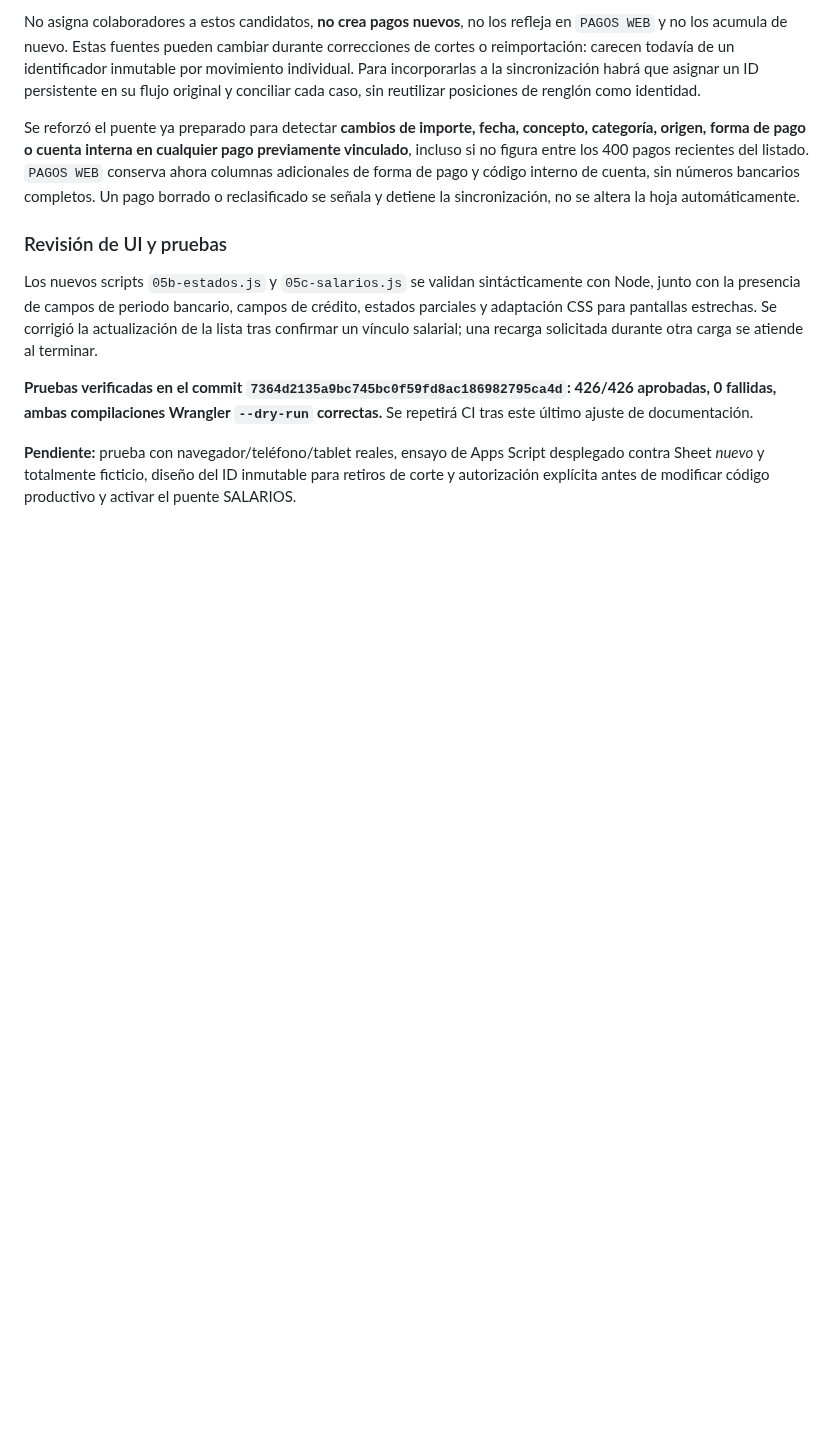
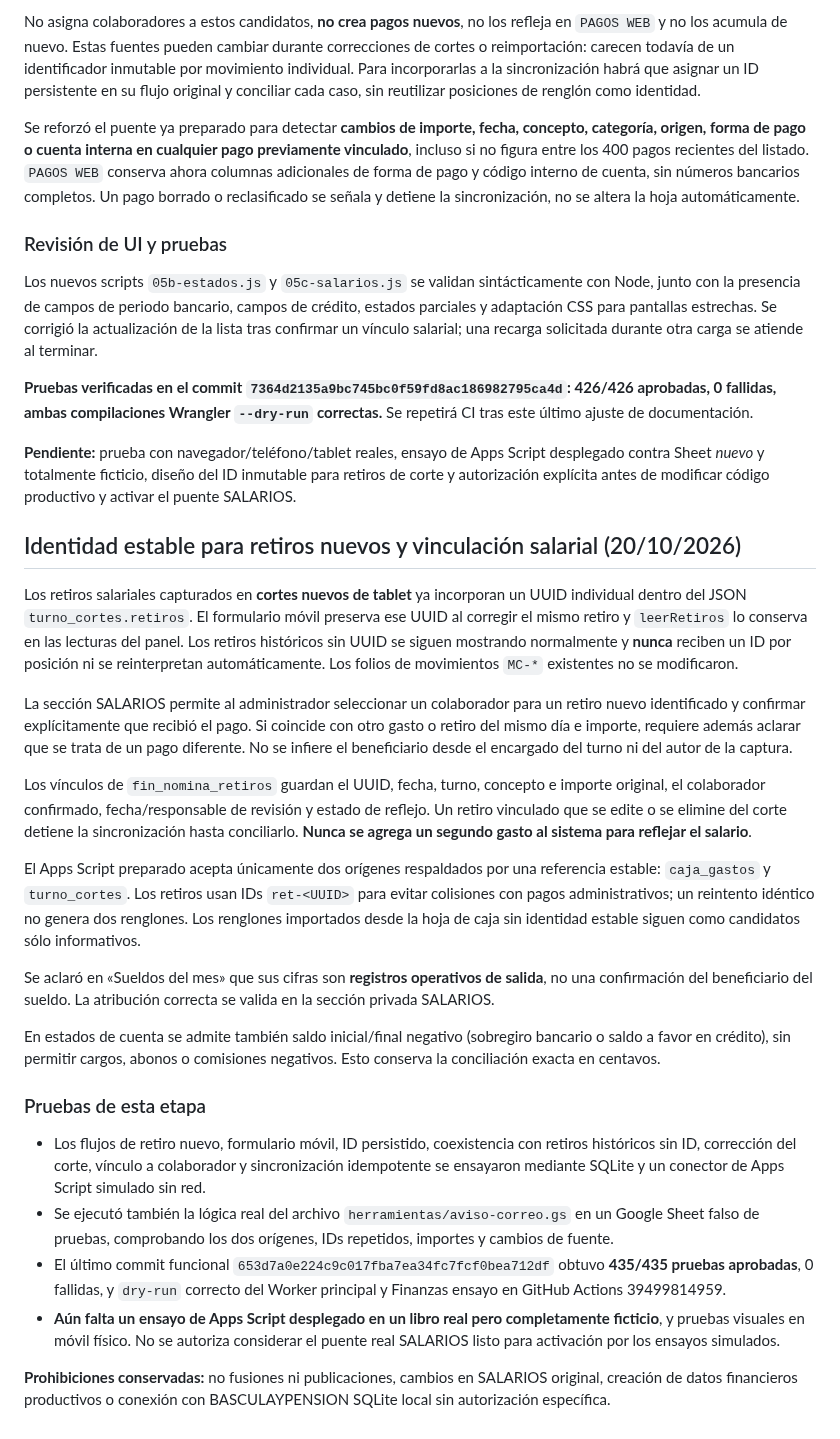
Before and after one commit to adminelcastano/basculaypension-web, a Markdown page: docs/FINANZAS_ESTADOS_Y_SALARIOS_2026-10-20.md, the part around the change. GitHub-like rendering; blank space fills up the shorter version.

Commit message:
Documentar identificación de retiros nuevos y pruebas salariales y bancarias 435/435

```diff
--- a/docs/FINANZAS_ESTADOS_Y_SALARIOS_2026-10-20.md
+++ b/docs/FINANZAS_ESTADOS_Y_SALARIOS_2026-10-20.md
@@ -78,3 +78,26 @@ Los nuevos scripts `05b-estados.js` y `05c-salarios.js` se validan sintácticame
 **Pruebas verificadas en el commit `7364d2135a9bc745bc0f59fd8ac186982795ca4d`: 426/426 aprobadas, 0 fallidas, ambas compilaciones Wrangler `--dry-run` correctas.** Se repetirá CI tras este último ajuste de documentación.
 
 **Pendiente:** prueba con navegador/teléfono/tablet reales, ensayo de Apps Script desplegado contra Sheet *nuevo* y totalmente ficticio, diseño del ID inmutable para retiros de corte y autorización explícita antes de modificar código productivo y activar el puente SALARIOS.
+
+## Identidad estable para retiros nuevos y vinculación salarial (20/10/2026)
+
+Los retiros salariales capturados en **cortes nuevos de tablet** ya incorporan un UUID individual dentro del JSON `turno_cortes.retiros`. El formulario móvil preserva ese UUID al corregir el mismo retiro y `leerRetiros` lo conserva en las lecturas del panel. Los retiros históricos sin UUID se siguen mostrando normalmente y **nunca** reciben un ID por posición ni se reinterpretan automáticamente. Los folios de movimientos `MC-*` existentes no se modificaron.
+
+La sección SALARIOS permite al administrador seleccionar un colaborador para un retiro nuevo identificado y confirmar explícitamente que recibió el pago. Si coincide con otro gasto o retiro del mismo día e importe, requiere además aclarar que se trata de un pago diferente. No se infiere el beneficiario desde el encargado del turno ni del autor de la captura.
+
+Los vínculos de `fin_nomina_retiros` guardan el UUID, fecha, turno, concepto e importe original, el colaborador confirmado, fecha/responsable de revisión y estado de reflejo. Un retiro vinculado que se edite o se elimine del corte detiene la sincronización hasta conciliarlo. **Nunca se agrega un segundo gasto al sistema para reflejar el salario**.
+
+El Apps Script preparado acepta únicamente dos orígenes respaldados por una referencia estable: `caja_gastos` y `turno_cortes`. Los retiros usan IDs `ret-<UUID>` para evitar colisiones con pagos administrativos; un reintento idéntico no genera dos renglones. Los renglones importados desde la hoja de caja sin identidad estable siguen como candidatos sólo informativos.
+
+Se aclaró en «Sueldos del mes» que sus cifras son **registros operativos de salida**, no una confirmación del beneficiario del sueldo. La atribución correcta se valida en la sección privada SALARIOS.
+
+En estados de cuenta se admite también saldo inicial/final negativo (sobregiro bancario o saldo a favor en crédito), sin permitir cargos, abonos o comisiones negativos. Esto conserva la conciliación exacta en centavos.
+
+### Pruebas de esta etapa
+
+- Los flujos de retiro nuevo, formulario móvil, ID persistido, coexistencia con retiros históricos sin ID, corrección del corte, vínculo a colaborador y sincronización idempotente se ensayaron mediante SQLite y un conector de Apps Script simulado sin red.
+- Se ejecutó también la lógica real del archivo `herramientas/aviso-correo.gs` en un Google Sheet falso de pruebas, comprobando los dos orígenes, IDs repetidos, importes y cambios de fuente.
+- El último commit funcional `653d7a0e224c9c017fba7ea34fc7fcf0bea712df` obtuvo **435/435 pruebas aprobadas**, 0 fallidas, y `dry-run` correcto del Worker principal y Finanzas ensayo en GitHub Actions 39499814959.
+- **Aún falta un ensayo de Apps Script desplegado en un libro real pero completamente ficticio**, y pruebas visuales en móvil físico. No se autoriza considerar el puente real SALARIOS listo para activación por los ensayos simulados.
+
+**Prohibiciones conservadas:** no fusiones ni publicaciones, cambios en SALARIOS original, creación de datos financieros productivos o conexión con BASCULAYPENSION SQLite local sin autorización específica.
```
